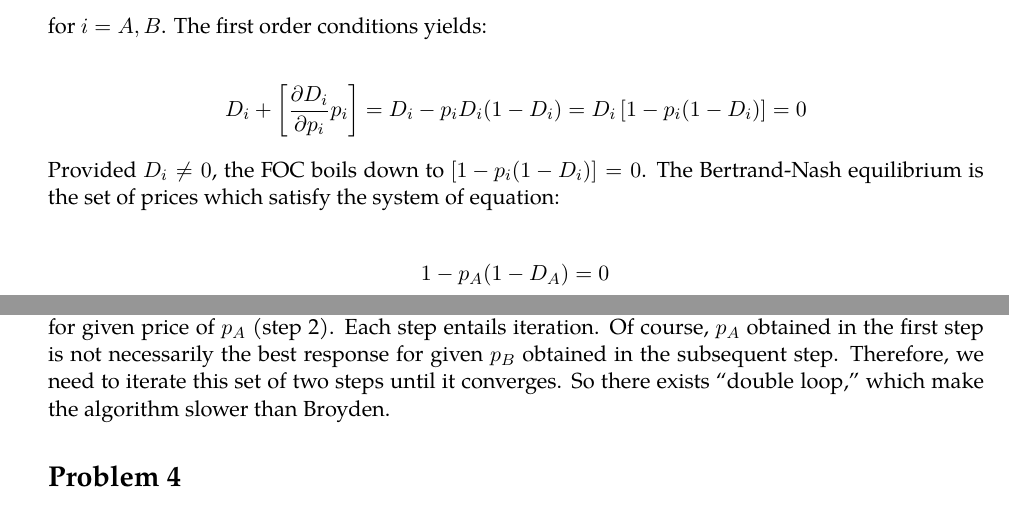
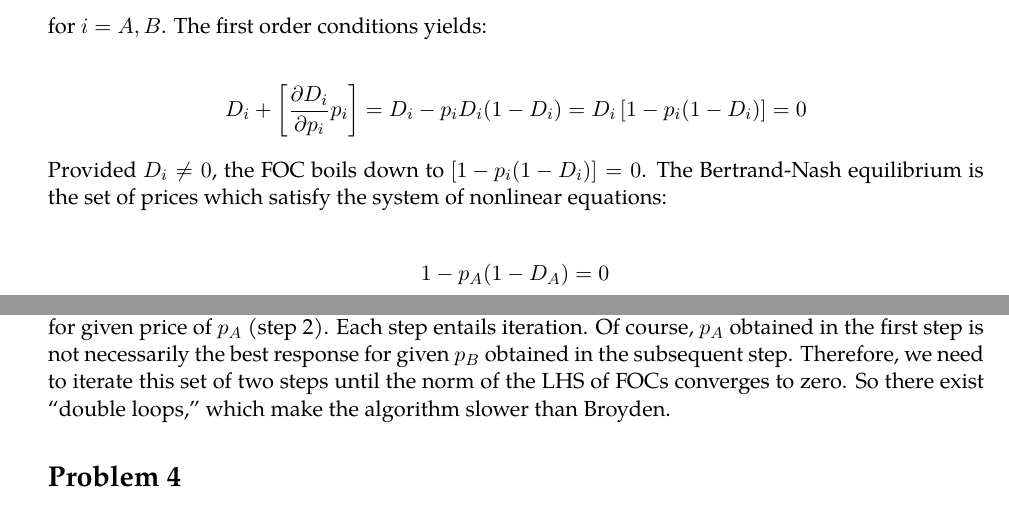
Before and after one commit to kensukesuzuki04/MyHomework_ECON512, a LaTeX problem sheet (HW2/HW2_KenSuzuki.tex): two parts of pages 1 and 2 of 3, joined at a grey line, cut so that both start at the same text. Compiled offline with pdfLaTeX.

Commit message:
typo corrected

```diff
--- a/HW2/HW2_KenSuzuki.tex
+++ b/HW2/HW2_KenSuzuki.tex
@@ -402,7 +402,7 @@ for $i=A,B$. The first order conditions yields:
 D_i + \lprn{\frac{\partial D_i}{\partial p_i}p_i} = D_i-p_iD_i (1-D_i)=D_i\lprn{1-p_i(1-D_i)}=0
 \end{align*}
 
-Provided $D_i\neq0$, the FOC boils down to $\lprn{1-p_i(1-D_i)}=0$. The Bertrand-Nash equilibrium is the set of prices which satisfy the system of equation:
+Provided $D_i\neq0$, the FOC boils down to $\lprn{1-p_i(1-D_i)}=0$. The Bertrand-Nash equilibrium is the set of prices which satisfy the system of nonlinear equations:
 
 \begin{align*}
 &1-p_A(1-D_A)=0\\
@@ -437,7 +437,7 @@ We then solve the system by using a Gauss-Seidel method. First we set the initia
 
 We iterate the set of two subiteration (indexed by $k$ above) until the norm of the vector obtained using the function \code{bertrandfoc.m} (which returns the vector of the LHS of FOCs) is below the tolerance level. This algorithm also yields the same equilibrium price vector $\vect{p}=[1.598942,1.598942]^\top$.
 
-The elapsed time for problem 2 (Broyden Method) is 0.005407 and the one for problem 3 (Gauss-Seidel Method) is 0.014861. Therefore, Gauss-Seidel Method is slower. \textbf{WHY:}  intuitively it is because the Gauss-Seidel method does not update the $p_A$ and $p_B$ at once, rather, it solves two equations separately. More precisely, the Gauss-Seidel method solves for the first equation (FOC for firm A) for given price of $p_B$ (step 1) and then solves for the second equation (FOC for firm B) $p_B$ for given price of $p_A$ (step 2). Each step entails iteration. Of course, $p_A$ obtained in the first step is not necessarily the best response for given $p_B$ obtained in the subsequent step. Therefore, we need to iterate this set of two steps until it converges. So there exists ``double loop,'' which make the algorithm slower than Broyden.
+The elapsed time for problem 2 (Broyden Method) is 0.005407 and the one for problem 3 (Gauss-Seidel Method) is 0.014861. Therefore, Gauss-Seidel Method is slower. \textbf{WHY:}  intuitively it is because the Gauss-Seidel method does not update the $p_A$ and $p_B$ at once, rather, it solves two equations separately. More precisely, the Gauss-Seidel method solves for the first equation (FOC for firm A) for given price of $p_B$ (step 1) and then solves for the second equation (FOC for firm B) $p_B$ for given price of $p_A$ (step 2). Each step entails iteration. Of course, $p_A$ obtained in the first step is not necessarily the best response for given $p_B$ obtained in the subsequent step. Therefore, we need to iterate this set of two steps until the norm of the LHS of FOCs converges to zero. So there exist ``double loops,'' which make the algorithm slower than Broyden.
 
 %%%%%%%%%%%%%%%%%%%%%%
 \section*{Problem 4}
```
Also changed, not shown: HW2/HW2_KenSuzuki.tex (2 more changed lines).
